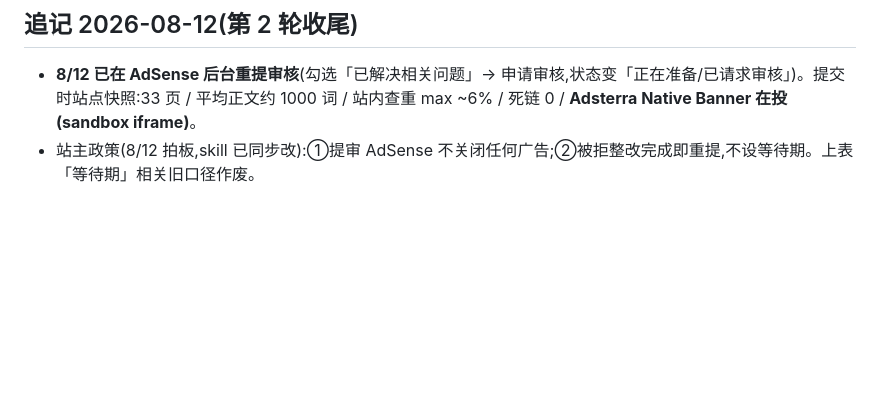
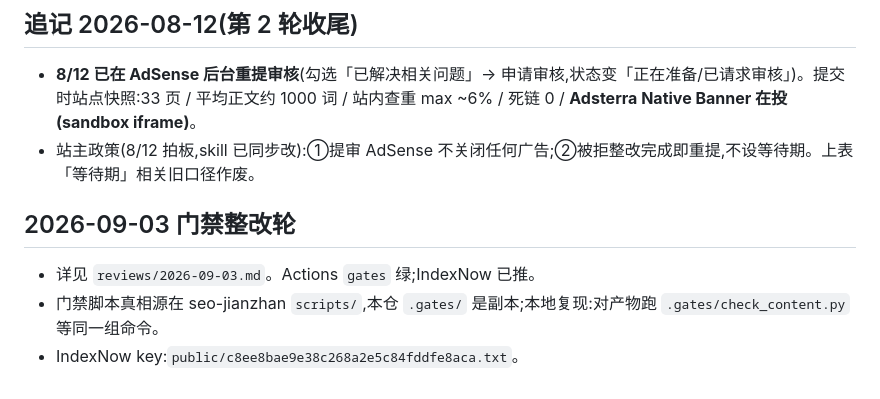
Before and after one commit to Jellyfish926/shift-at-midnight-wiki, a Markdown page: site-dossier.md, the part around one of its changes. Drawn GitHub-style; blank space fills up the shorter version.

Commit message:
docs: 2026-09-03 门禁整改轮复盘 + 站点档案追加
Co-Authored-By: Claude Fable 5.1 <noreply@anthropic.com>
Claude-Session: https://claude.ai/code/session_01KkRSjdJnDjJFpSWVfDzUCk

```diff
--- a/site-dossier.md
+++ b/site-dossier.md
@@ -73,3 +73,10 @@
 ## 追记 2026-08-12(第 2 轮收尾)
 - **8/12 已在 AdSense 后台重提审核**(勾选「已解决相关问题」→ 申请审核,状态变「正在准备/已请求审核」)。提交时站点快照:33 页 / 平均正文约 1000 词 / 站内查重 max ~6% / 死链 0 / **Adsterra Native Banner 在投(sandbox iframe)**。
 - 站主政策(8/12 拍板,skill 已同步改):①提审 AdSense 不关闭任何广告;②被拒整改完成即重提,不设等待期。上表「等待期」相关旧口径作废。
+
+
+## 2026-09-03 门禁整改轮
+
+- 详见 `reviews/2026-09-03.md`。Actions `gates` 绿;IndexNow 已推。
+- 门禁脚本真相源在 seo-jianzhan `scripts/`,本仓 `.gates/` 是副本;本地复现:对产物跑 `.gates/check_content.py` 等同一组命令。
+- IndexNow key:`public/c8ee8bae9e38c268a2e5c84fddfe8aca.txt`。
```
Also changed, not shown: other parts of site-dossier.md (+1 -1 lines), lessons-inbox.md (+6 -0 lines), reviews/2026-09-03.md (added, +35 -0 lines).
